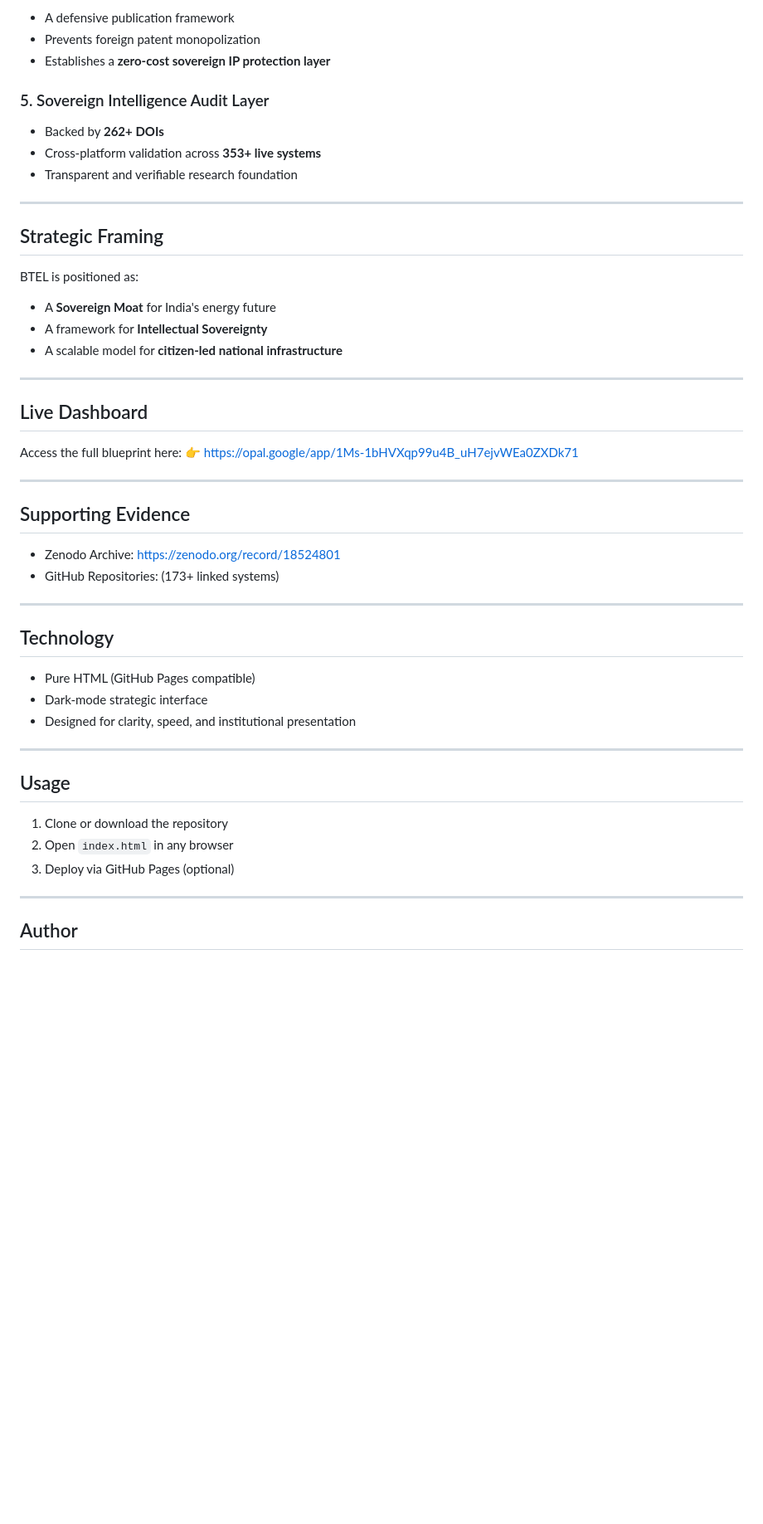
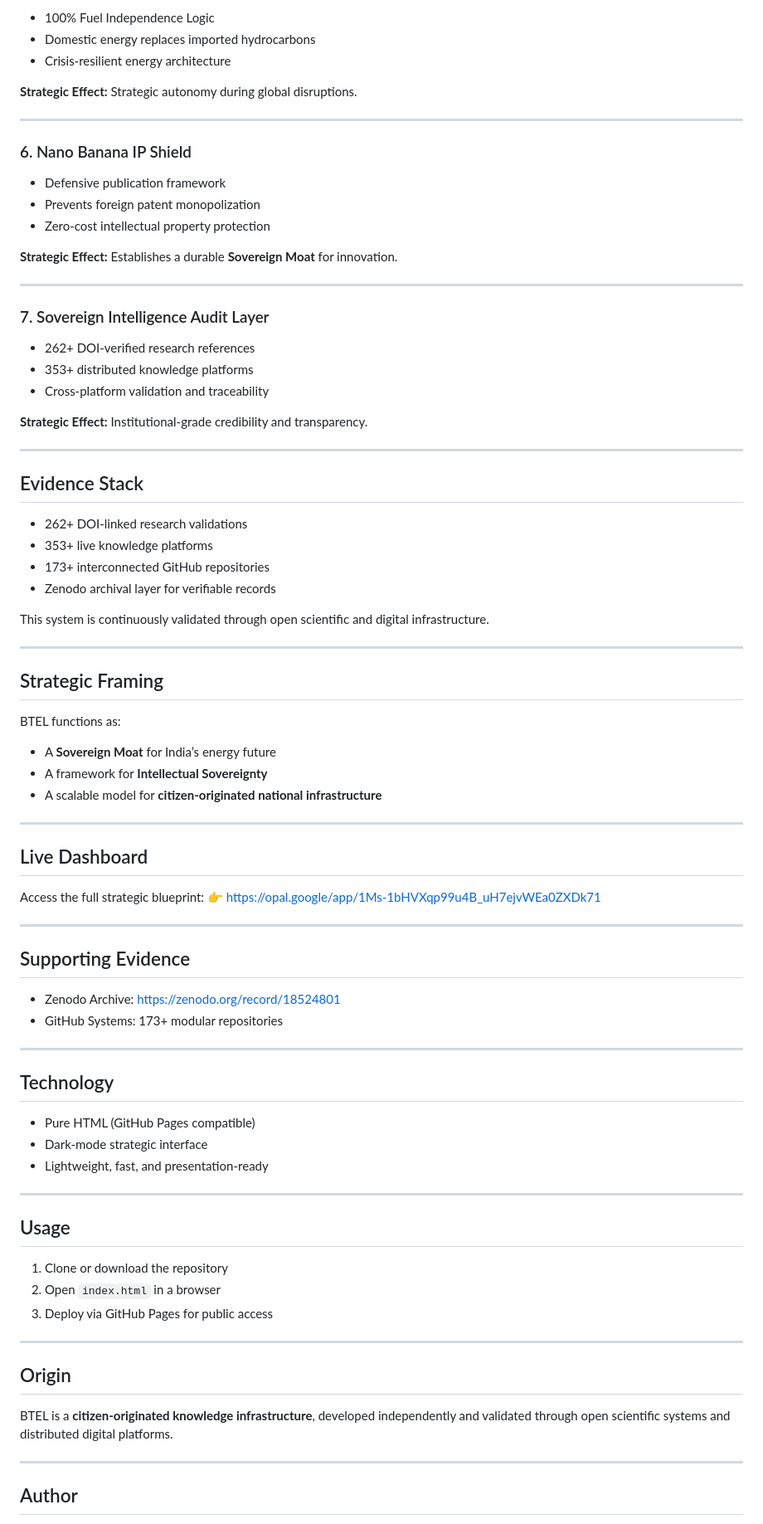
Before and after one commit to HelixOriginator/bharat-thorium-energy-sovereignty-ledger, a Markdown page: README.md, the part around one of its changes. Shown at 83% size. GitHub-like rendering; blank space fills up the shorter version.

```diff
--- a/README.md
+++ b/README.md
@@ -54,29 +93,56 @@ BTEL proposes a unified system that:
 
-* A defensive publication framework
+* 100% Fuel Independence Logic
+* Domestic energy replaces imported hydrocarbons
+* Crisis-resilient energy architecture
+
+**Strategic Effect:** Strategic autonomy during global disruptions.
+
+---
+
+### 6. Nano Banana IP Shield
+
+* Defensive publication framework
 * Prevents foreign patent monopolization
-* Establishes a **zero-cost sovereign IP protection layer**
+* Zero-cost intellectual property protection
 
-### 5. Sovereign Intelligence Audit Layer
+**Strategic Effect:** Establishes a durable **Sovereign Moat** for innovation.
 
-* Backed by **262+ DOIs**
-* Cross-platform validation across **353+ live systems**
-* Transparent and verifiable research foundation
+---
+
+### 7. Sovereign Intelligence Audit Layer
+
+* 262+ DOI-verified research references
+* 353+ distributed knowledge platforms
+* Cross-platform validation and traceability
+
+**Strategic Effect:** Institutional-grade credibility and transparency.
+
+---
+
+## Evidence Stack
+
+* 262+ DOI-linked research validations
+* 353+ live knowledge platforms
+* 173+ interconnected GitHub repositories
+* Zenodo archival layer for verifiable records
+
+This system is continuously validated through open scientific and digital infrastructure.
 
 ---
 
 ## Strategic Framing
 
-BTEL is positioned as:
+BTEL functions as:
 
-* A **Sovereign Moat** for India's energy future
+* A **Sovereign Moat** for India’s energy future
 * A framework for **Intellectual Sovereignty**
-* A scalable model for **citizen-led national infrastructure**
+* A scalable model for **citizen-originated national infrastructure**
 
 ---
 
 ## Live Dashboard
 
-Access the full blueprint here:
+Access the full strategic blueprint:
 👉 https://opal.google/app/1Ms-1bHVXqp99u4B_uH7ejvWEa0ZXDk71
 
 ---
@@ -84,7 +150,7 @@ Access the full blueprint here:
 ## Supporting Evidence
 
 * Zenodo Archive: https://zenodo.org/record/18524801
-* GitHub Repositories: (173+ linked systems)
+* GitHub Systems: 173+ modular repositories
 
 ---
 
@@ -92,15 +158,21 @@ Access the full blueprint here:
 
 * Pure HTML (GitHub Pages compatible)
 * Dark-mode strategic interface
-* Designed for clarity, speed, and institutional presentation
+* Lightweight, fast, and presentation-ready
 
 ---
 
 ## Usage
 
 1. Clone or download the repository
-2. Open `index.html` in any browser
-3. Deploy via GitHub Pages (optional)
+2. Open `index.html` in a browser
+3. Deploy via GitHub Pages for public access
+
+---
+
+## Origin
+
+BTEL is a **citizen-originated knowledge infrastructure**, developed independently and validated through open scientific systems and distributed digital platforms.
 
 ---
 
```
Also changed, not shown: other parts of README.md (+61 -22 lines).
